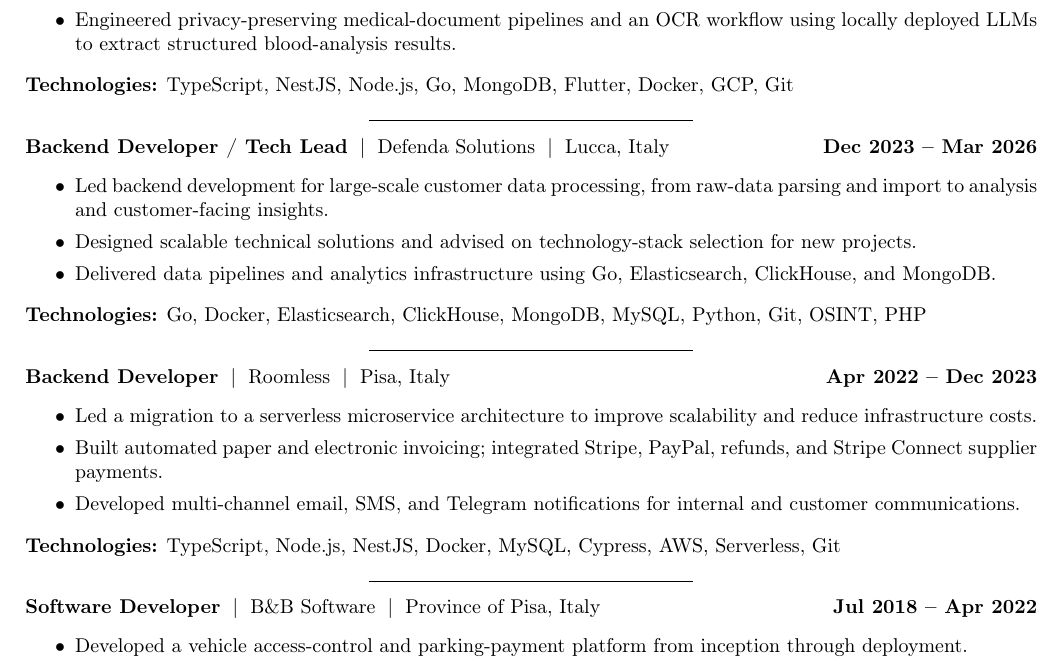
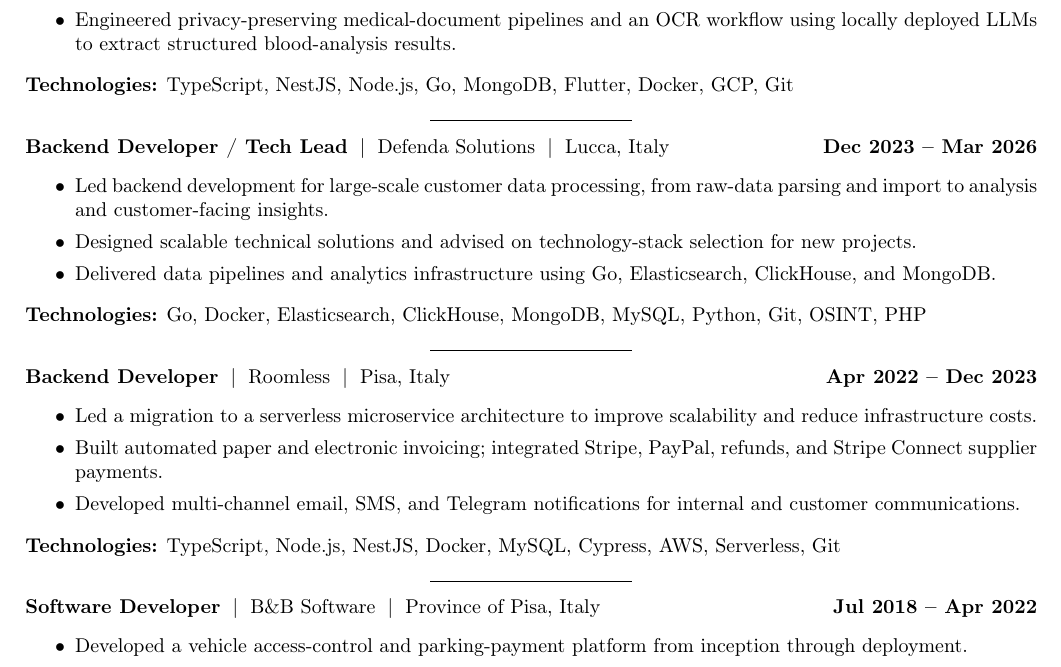
Before and after one commit to sguerrini97/cv, a LaTeX document (main.tex): part of page 1 of 2, cut so that both start at the same text. Compiled offline with pdfLaTeX.

Commit message:
style: shorten experience dividers

```diff
--- a/main.tex
+++ b/main.tex
@@ -24,7 +24,7 @@
 \newcommand{\tech}[1]{%
   \textbf{Technologies:} #1\par
   \vspace{0.25em}%
-  \noindent\makebox[\linewidth][c]{\rule{0.32\linewidth}{0.25pt}}\par
+  \noindent\makebox[\linewidth][c]{\rule{0.20\linewidth}{0.25pt}}\par
   \vspace{0.45em}%
 }
 \newcommand{\techlast}[1]{%
```
Also changed, not shown: 1 other file.
